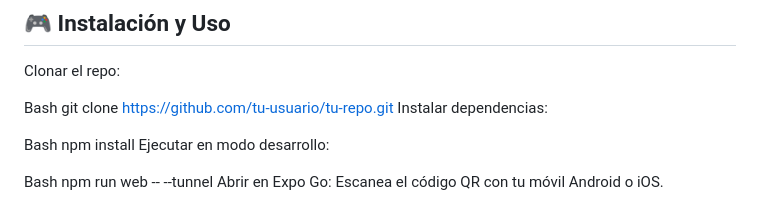
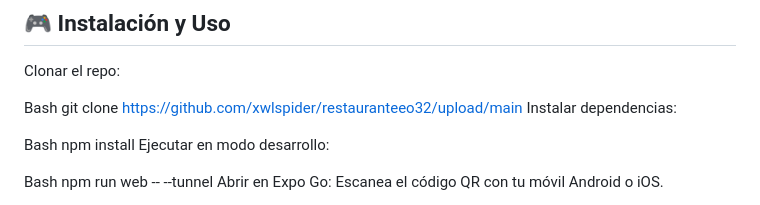
Before and after one commit to xwlspider/restauranteeo32, a Markdown page: README.md, the part around the change. Drawn GitHub-style.

Commit message:
Version Final

```diff
--- a/README.md
+++ b/README.md
@@ -63,7 +63,7 @@ Para la rotación fluida a 60 FPS, utilizamos el hook useFrame de Fiber. Esto pe
 Clonar el repo:
 
 Bash
-git clone https://github.com/tu-usuario/tu-repo.git
+git clone https://github.com/xwlspider/restauranteeo32/upload/main
 Instalar dependencias:
 
 Bash
```
